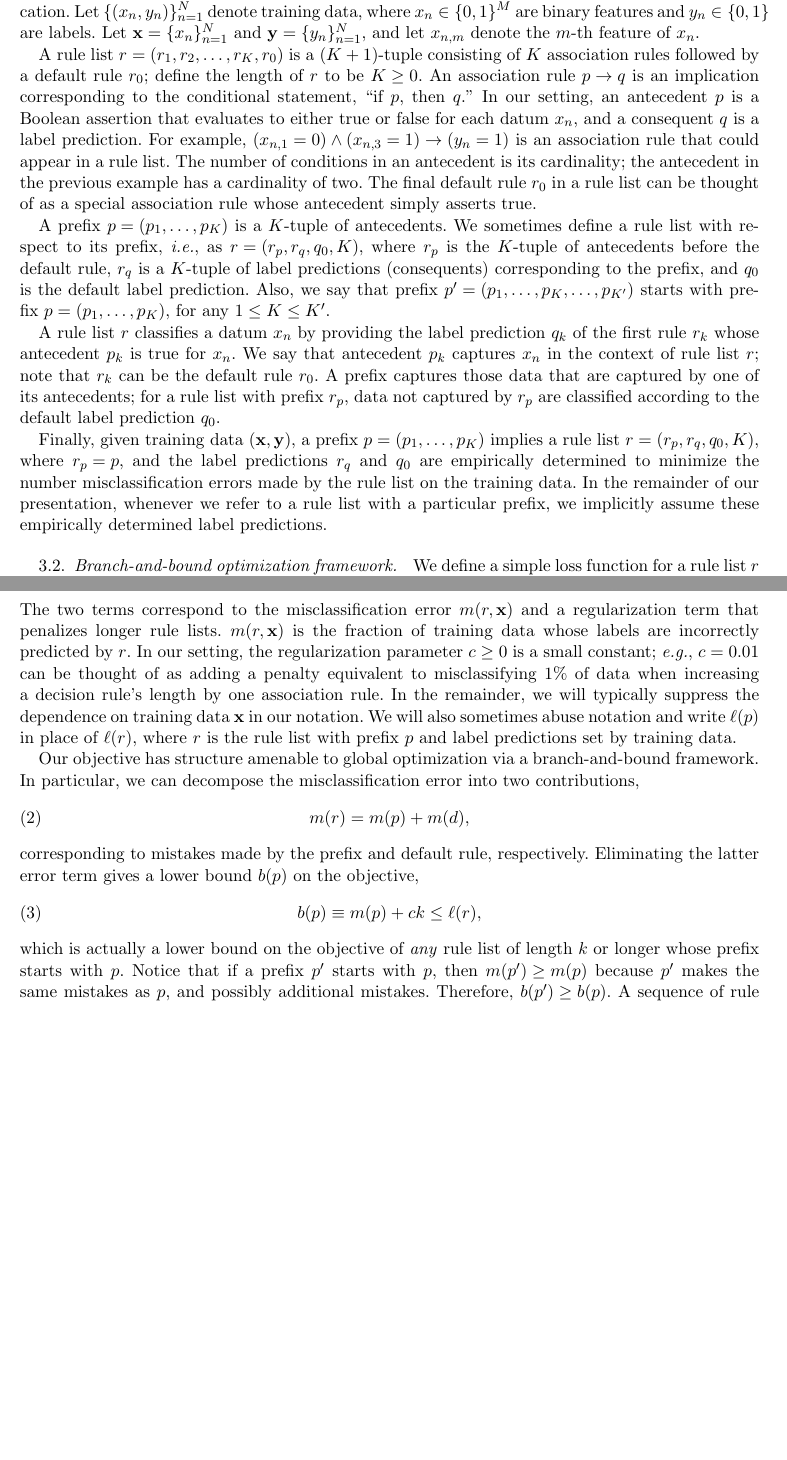
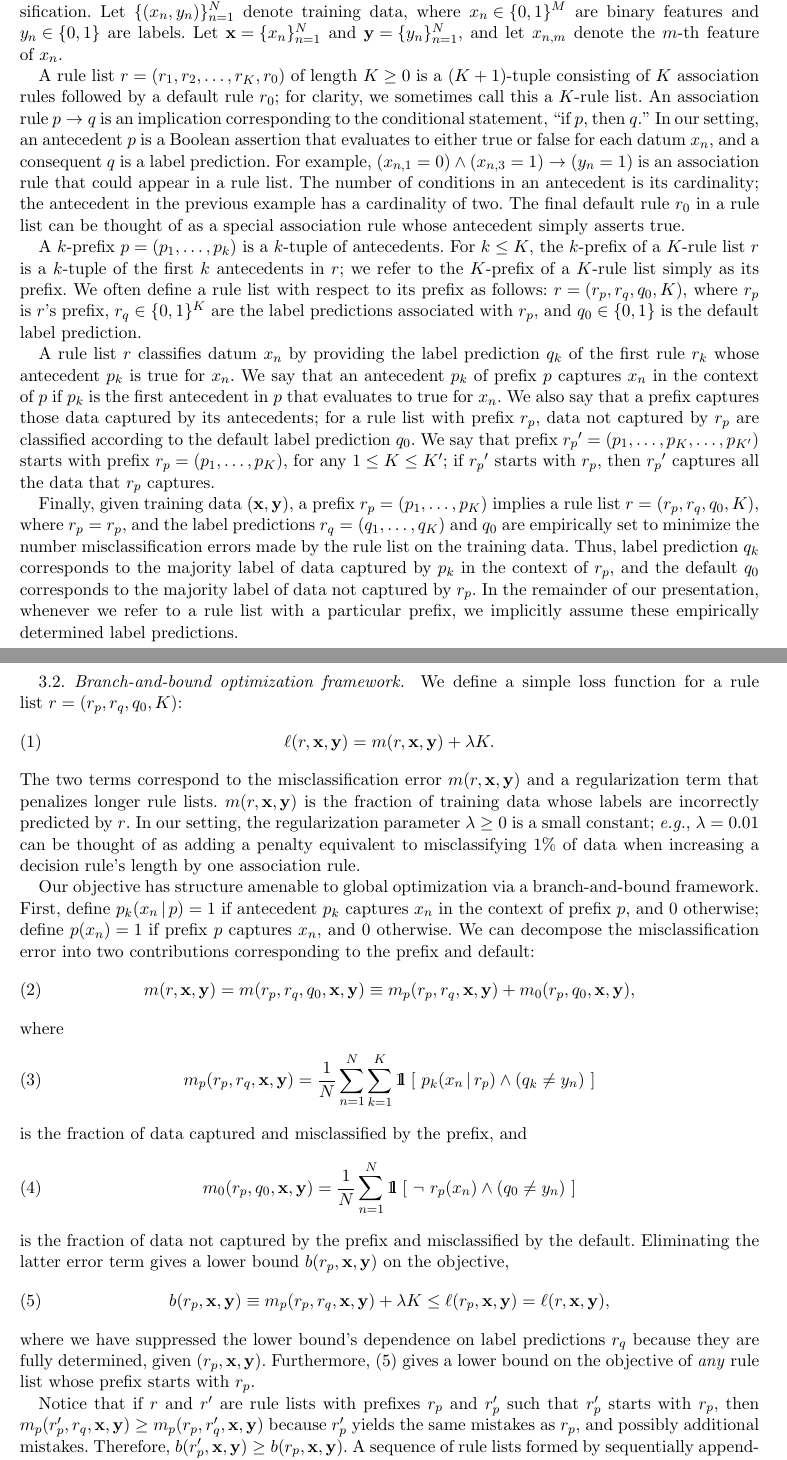
Before and after one commit to nlarusstone/corels-test, a LaTeX document (paper/arxiv.tex, which reads paper/content.tex, paper/latex_macros.tex): two parts of pages 1 and 2 of 8 before the commit and two parts of pages 1 and 2 of 9 after it, joined at a grey line, cut so that both start at the same text, the shorter picture padded with empty space. Compiled offline with pdfLaTeX.

Commit message:
Make central definitions more precise

```diff
--- a/paper/content.tex
+++ b/paper/content.tex
@@ -21,14 +22,14 @@ where rule lists are Boolean functions;
 this framework is straightforward to generalize to multi-class classification.
 %
 Let~${\{(x_n, y_n)\}_{n=1}^N}$ denote training data,
-where~${x_n \in \{0, 1\}^M}$ are binary features and~${y_n \in \{0, 1\}}$ are labels.
+where ${x_n \in \{0, 1\}^M}$ are binary features and ${y_n \in \{0, 1\}}$ are labels.
 %
 Let~${\x = \{x_n\}_{n=1}^N}$ and~${\y = \{y_n\}_{n=1}^N}$,
 and let~${x_{n,m}}$ denote the $m$-th feature of~$x_n$.
 
-A rule list~${\RL = (r_1, r_2, \dots, r_K, r_0)}$ is a ${(K+1)}$-tuple
-consisting of~$K$ association rules followed by a default rule~$r_0$;
-define the length of~$\RL$ to be~${K \ge 0}$.
+A rule list ${\RL = (r_1, r_2, \dots, r_K, r_0)}$ of length~${K \ge 0}$ is a
+${(K+1)}$-tuple consisting of~$K$ association rules followed by a default rule~$r_0$;
+for clarity, we sometimes call this a $K$-rule list.
 %
 An association rule~${p \rightarrow q}$ is an implication corresponding to the
 conditional statement, ``if~$p$, then~$q$.''
@@ -45,78 +46,109 @@ the antecedent in the previous example has a cardinality of two.
 The final default rule~$r_0$ in a rule list can be thought of as a special
 association rule whose antecedent simply asserts true.
 
-A prefix~${\Prefix = (p_1, \dots, p_K)}$ is a $K$-tuple of antecedents.
+A $k$-prefix ${p = (p_1, \dots, p_k)}$ is a $k$-tuple of antecedents.
 %
-We sometimes define a rule list with respect to its prefix,
-\ie as~${\RL = (\RL_\Prefix, \RL_q, q_0, K)}$,
-where~$\RL_\Prefix$ is the $K$-tuple of antecedents before the default rule,
-$\RL_q$ is a $K$-tuple of label predictions (consequents) corresponding to the prefix,
-and~$q_0$ is the default label prediction.
+For~$k \le K$, the $k$-prefix of a $K$-rule list~$\RL$
+is a $k$-tuple of the first~$k$ antecedents in~$\RL$;
+we refer to the $K$-prefix of a $K$-rule list simply as its prefix.
 %
-Also, we say that prefix~${\Prefix' = (p_1, \dots, p_K, \dots, p_{K'})}$
-starts with prefix~${\Prefix = (p_1, \dots, p_K)}$, for any~${1 \le K \le K'}$.
+We often define a rule list with respect to its prefix as follows:
+${\RL = (\Prefix, \RL_q, q_0, K)}$, where~$\Prefix$ is $\RL$'s prefix,
+${\RL_q \in \{0, 1\}^K}$~are the label predictions associated with~$\Prefix$,
+and~${q_0 \in \{0, 1\}}$ is the default label prediction.
 
-A rule list~$r$ classifies a datum~$x_n$ by providing the label prediction~$q_k$
+A rule list~$\RL$ classifies datum~$x_n$ by providing the label prediction~$q_k$
 of the first rule~$r_k$ whose antecedent~$p_k$ is true for~$x_n$.
 %
-We say that antecedent~$p_k$ captures~$x_n$ in the context of rule list~$r$;
-note that~$r_k$ can be the default rule~$r_0$.
+We say that an antecedent~$p_k$ of prefix~$p$ captures~$x_n$ in the context of~$p$
+if~$p_k$ is the first antecedent in~$p$ that evaluates to true for~$x_n$.
 %
-A prefix captures those data that are captured by one of its antecedents;
-for a rule list with prefix~$\RL_\Prefix$, data not captured by~$\RL_\Prefix$
+We also say that a prefix captures those data captured by its antecedents;
+for a rule list with prefix~$\Prefix$, data not captured by~$\Prefix$
 are classified according to the default label prediction~$q_0$.
+%
+We say that prefix ${\Prefix' = (p_1, \dots, p_K, \dots, p_{K'})}$
+starts with prefix ${\Prefix = (p_1, \dots, p_K)}$, for any~${1 \le K \le K'}$;
+if~$\Prefix'$ starts with~$\Prefix$, then~$\Prefix'$ captures all the data
+that~$\Prefix$ captures.
 
-Finally, given training data~${(\x, \y)}$, a prefix~${\Prefix = (p_1, \dots, p_K)}$
-implies a rule list~$\RL = (\RL_\Prefix, \RL_q, q_0, K)$,
-where~${\RL_\Prefix = \Prefix}$, and the label predictions~$\RL_q$ and~$q_0$
-are empirically determined to minimize the number misclassification errors made
+Finally, given training data~${(\x, \y)}$, a prefix ${\Prefix = (p_1, \dots, p_K)}$
+implies a rule list ${\RL = (\Prefix, \RL_q, q_0, K)}$, where~${\Prefix = \Prefix}$,
+and the label predictions ${\RL_q = (q_1, \dots, q_K)}$ and~$q_0$
+are empirically set to minimize the number misclassification errors made
 by the rule list on the training data.
+%
+Thus, label prediction~$q_k$ corresponds to the majority label of data captured
+by~$p_k$ in the context of~$\Prefix$, and the default~$q_0$ corresponds to
+the majority label of data not captured by~$\Prefix$.
 %
 In the remainder of our presentation, whenever we refer to a rule list with a
 particular prefix, we implicitly assume these empirically determined label predictions.
 
 \subsection{Branch-and-bound optimization framework}
 
-We define a simple loss function for a rule list~$\RL$ of length~$k$:
+We define a simple loss function for a rule list~${\RL = (\Prefix, \RL_q, q_0, K)}$:
 \begin{align}
-\ell(\RL, \x) = m(\RL, \x) + c k.
+\ell(\RL, \x, \y) = m(\RL, \x, \y) + \Reg K.
 \label{eq:objective}
 \end{align}
-The two terms correspond to the misclassification error~$m(\RL, \x)$
+The two terms correspond to the misclassification error~$m(\RL, \x, \y)$
 and a regularization term that penalizes longer rule lists.
 %
-$m(\RL, \x)$~is the fraction of training data whose labels are
+$m(\RL, \x, \y)$~is the fraction of training data whose labels are
 incorrectly predicted by~$\RL$.
 %
-In our setting, the regularization parameter~${c \ge 0}$ is a small constant;
-\eg ${c = 0.01}$ can be thought of as adding a penalty equivalent to misclassifying~$1\%$
+In our setting, the regularization parameter~${\Reg \ge 0}$ is a small constant;
+\eg ${\Reg = 0.01}$ can be thought of as adding a penalty equivalent to misclassifying~$1\%$
 of data when increasing a decision rule's length by one association rule.
 %
-In the remainder, we will typically suppress the dependence on training data~$\x$ in our notation.
+%In the remainder, we will sometimes suppress the dependence on training data in our notation.
 %
-We will also sometimes abuse notation and write~$\ell(\Prefix)$ in place of~$\ell(\RL)$,
-where~$\RL$ is the rule list with prefix~$\Prefix$ and label predictions set by training data.
+%As noted in~\S\ref{sec:setup}, a prefix~$\Prefix$ and training data together
+%fully specify a rule list~${\RL = (\Prefix, \RL_q, q_0, K)}$,
+%thus let us define~${\ell(\Prefix, \x, \y) \equiv \ell(\RL, \x, \y)}$.
 
 Our objective has structure amenable to global optimization via a branch-and-bound framework.
 %
-In particular, we can decompose the misclassification error into two contributions,
+%First, define~${p_k(x_n) = 1}$ if antecedent~$p_k$ captures~$x_n$, and 0 otherwise;
+First, define~${p_k(x_n \given p) = 1}$ if antecedent~$p_k$ captures~$x_n$
+in the context of prefix~$p$, and 0 otherwise;
+define~${p(x_n) = 1}$ if prefix~$p$ captures~$x_n$, and 0 otherwise.
+%
+We can decompose the misclassification error into two contributions
+corresponding to the prefix and default:
 \begin{align}
-m(\RL) = m(\Prefix) + m(d),
+m(\RL, \x, \y) = m(\Prefix, r_q, q_0, \x, \y) \equiv m_p(\Prefix, \RL_q, \x, \y) + m_0(\Prefix, q_0, \x, \y),
 \end{align}
-corresponding to mistakes made by the prefix and default rule, respectively.
+where
+\begin{align}
+m_p(\Prefix, \RL_q, \x, \y) =
+\frac{1}{N} \sum_{n=1}^N \sum_{k=1}^K \eins ~[~ p_k(x_n \given \Prefix) \wedge (q_k \neq y_n) ~]
+\end{align}
+is the fraction of data captured and misclassified by the prefix, and
+\begin{align}
+m_0(\Prefix, q_0, \x, \y) =
+\frac{1}{N} \sum_{n=1}^N \eins ~[~ \neg~ \Prefix(x_n) \wedge (q_0 \neq y_n) ~]
+\end{align}
+is the fraction of data not captured by the prefix and misclassified by the default.
 %
-Eliminating the latter error term gives a lower bound~$b(\Prefix)$ on the objective,
+Eliminating the latter error term gives a lower bound~$b(\Prefix, \x, \y)$ on the objective,
 \begin{align}
-b(\Prefix) \equiv m(\Prefix) + c k \le \ell(\RL),
+b(\Prefix, \x, \y) \equiv m_p(\Prefix, \RL_q, \x, \y) + \Reg K \le \ell(\Prefix, \x, \y) = \ell(\RL, \x, \y),
 \label{eq:lower-bound}
 \end{align}
-which is actually a lower bound on the objective of \emph{any} rule list
-of length~$k$ or longer whose prefix starts with~$\Prefix$.
+where we have suppressed the lower bound's dependence on label predictions~$\RL_q$
+because they are fully determined, given~${(\Prefix, \x, \y)}$.
 %
-Notice that if a prefix~$\Prefix'$ starts with~$\Prefix$, then~${m(\Prefix') \ge m(\Prefix)}$
-because~$\Prefix'$ makes the same mistakes as~$\Prefix$, and possibly additional mistakes.
+Furthermore,~\eqref{eq:lower-bound} gives a lower bound on the objective of
+\emph{any} rule list whose prefix starts with~$\Prefix$.
+
+Notice that if~$\RL$ and~$\RL'$ are rule lists with prefixes~$\Prefix$
+and~$\Prefixp$ such that~$\Prefixp$ starts with~$\Prefix$,
+then ${m_p(\Prefixp, \RL_q, \x, \y) \ge m_p(\Prefix, \RL'_q, \x, \y)}$
+because~$\Prefixp$ yields the same mistakes as~$\Prefix$, and possibly additional mistakes.
 %
-Therefore,~${b(\Prefix') \ge b(\Prefix)}$.
+Therefore, ${b(\Prefixp, \x, \y) \ge b(\Prefix, \x, \y)}$.
 %
 A sequence of rule lists formed by sequentially appending antecedents
 to the end of a prefix thus has a corresponding sequence of
--- a/paper/latex_macros.tex
+++ b/paper/latex_macros.tex
@@ -21,7 +21,9 @@
 \def\Y{{\mathcal Y}}
 \def\RL{{r}}
 \def\N{{\mathcal N}}
-\def\Prefix{{p}}
+\def\Prefix{{r_p}}
+\def\Prefixp{{r'_p}}
+\def\Reg{{\lambda}}
 \def\RuleSet{{\mathcal S}}
 \newcommand{\x}{\mathbf{x}}
 \newcommand{\y}{\mathbf{y}}
```
Also changed, not shown: paper/content.tex (22 more changed lines).
